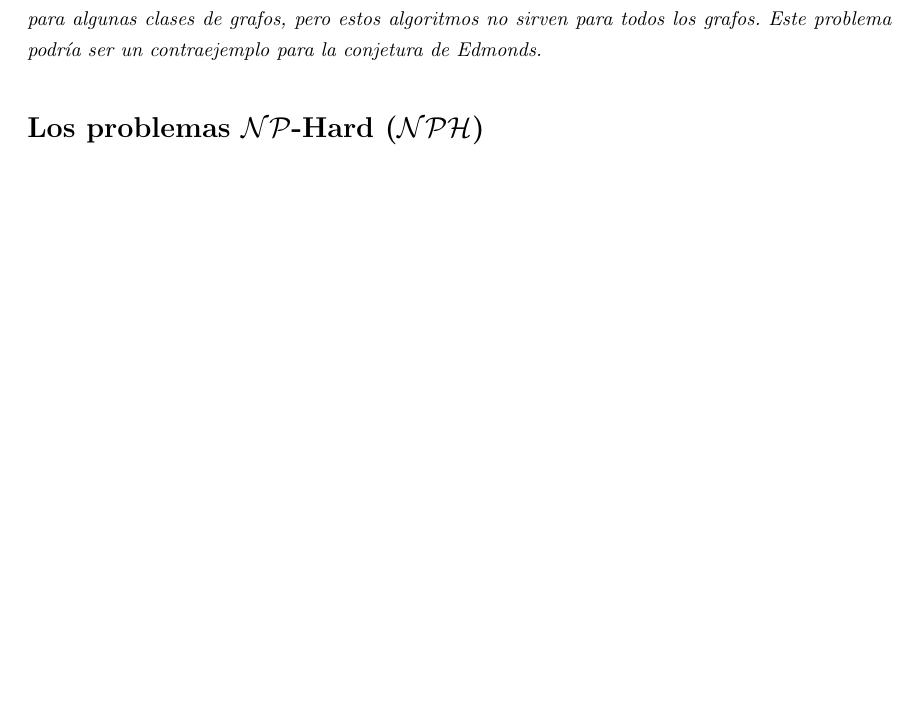
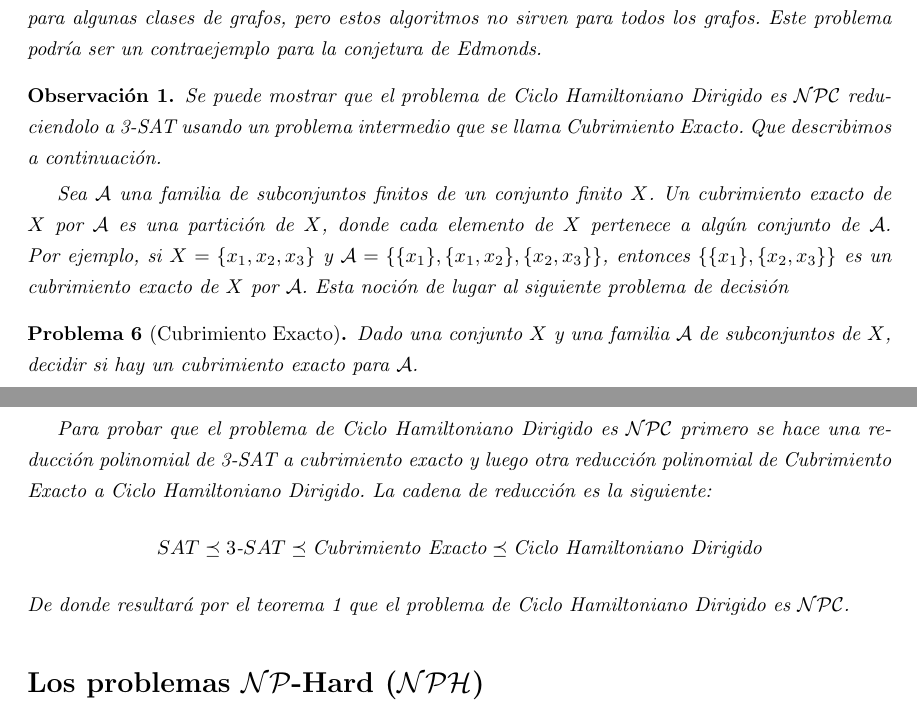
Before and after one commit to agussamper/Complejidad-computacional, a LaTeX document (informe.tex): part of page 6 of 7 before the commit and two parts of pages 6 and 7 of 7 after it, the two joined at a grey line, cut so that both start at the same text, the shorter picture padded with empty space. Compiled offline with pdfLaTeX.

Commit message:
ciclo hamiltoniano dirigido

```diff
--- a/informe.tex
+++ b/informe.tex
@@ -15,6 +15,7 @@
 
 \newtheorem{theorem}{Teorema}
 \newtheorem{problem}{Problema}
+\newtheorem{obs}{Observación}
 
 \title{Complejidad computacional}
 \author{Agustín Samper, Facundo Llaudet y Guillermo Pereyra}
@@ -320,6 +330,40 @@ los grafos. Este problema podría ser un contraejemplo para
 la conjetura de Edmonds.
 \end{problem}
 
+\begin{obs}
+    Se puede mostrar que el problema de Ciclo Hamiltoniano
+    Dirigido es $\mathcal{NPC}$ reduciendolo a 3-SAT usando
+    un problema intermedio que se llama Cubrimiento Exacto.
+    Que describimos a continuación.
+
+        Sea $\mathcal{A}$ una familia de subconjuntos
+        finitos de un conjunto finito $X$. Un cubrimiento exacto
+        de $X$ por $\mathcal{A}$ es una partición de $X$, donde
+        cada elemento de $X$ pertenece a algún conjunto de
+        $\mathcal{A}$. Por ejemplo, si $X = \{x_1, x_2, x_3\}$
+        y $\mathcal{A} = \{\{x_1\},\{x_1,x_2\},\{x_2,x_3\}\}$,
+        entonces
+        $\{\{x_1\},\{x_2,x_3\}\}$ es un cubrimiento exacto de $X$
+        por $\mathcal{A}$. Esta noción de lugar al siguiente
+        problema de decisión
+    \begin{problem}[Cubrimiento Exacto]
+        Dado una conjunto $X$ y una familia $\mathcal{A}$ de
+        subconjuntos de $X$, decidir si hay un cubrimiento exacto
+        para $\mathcal{A}$.
+    \end{problem}
+    Para probar que el problema de Ciclo Hamiltoniano Dirigido
+    es $\mathcal{NPC}$ primero se hace una reducción polinomial
+    de 3-SAT a cubrimiento exacto y luego otra reducción polinomial
+    de Cubrimiento Exacto a Ciclo Hamiltoniano Dirigido. La cadena
+    de reducción es la siguiente:
+    \begin{align*}
+    SAT \preceq 3\text{-}SAT \preceq \text{Cubrimiento Exacto}  \preceq
+    \text{Ciclo Hamiltoniano Dirigido}
+    \end{align*}
+    De donde resultará por el teorema 1 que el problema de
+    Ciclo Hamiltoniano Dirigido es $\mathcal{NPC}$.
+\end{obs}
+
 \section*{Los problemas $\mathcal{NP}$-Hard ($\mathcal{NPH}$)}
 Así como definimos a los problemas $\mathcal{NP}$-Completo, como aquellos problemas al menos tan complejos como cualquier problema $\mathcal{NP}$, los problemas $\mathcal{NP}$-Hard serán aquellos problemas al menos tan complejos como los $\mathcal{NP}$-Completos, pero con la salvedad de que no tiene por qué ser problemas de decisión.
 Al igual que con los $\mathcal{NP}$-Completos, una definición más precisa de los problemas $\mathcal{NPH}$ es la siguiente:
```
Also changed, not shown: informe.tex (31 more changed lines).
